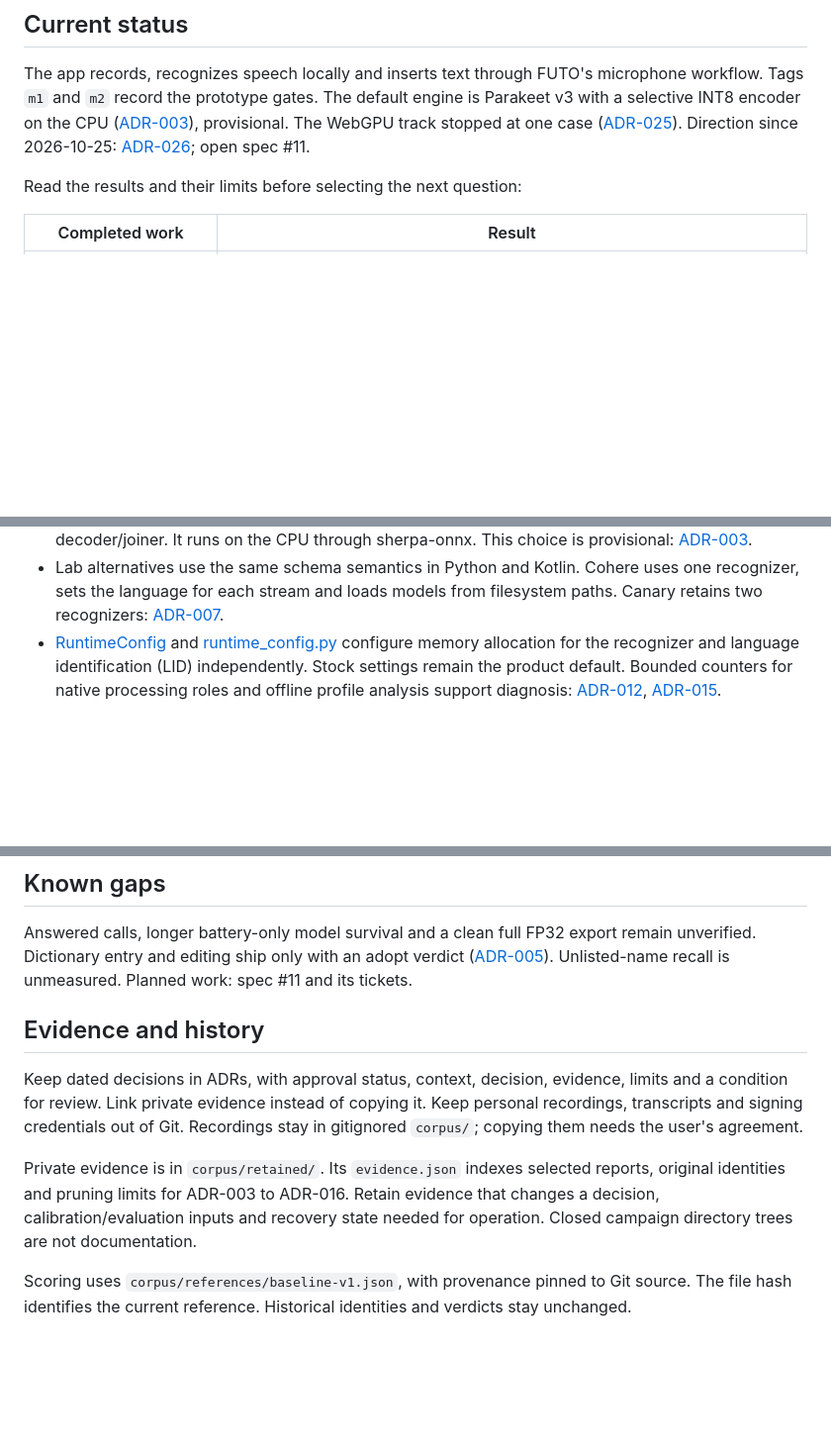
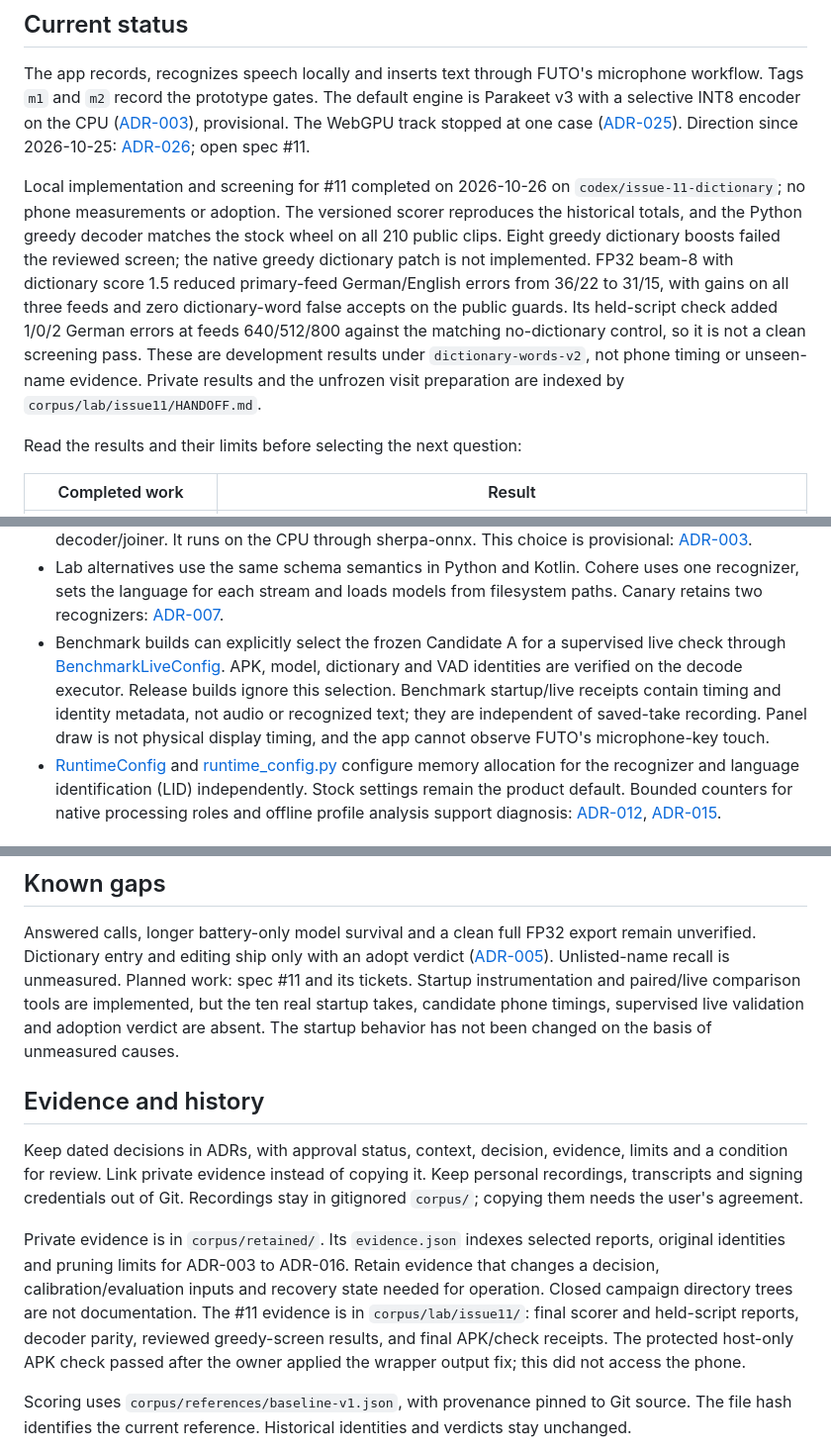
Before and after one commit to dothackerman/pixel-local-dictation, a Markdown page: README.md, 3 parts joined by grey strips. Shown at 99% size. GitHub-like rendering; blank space fills up the shorter version.

Commit message:
Synchronize issue 11 results and documentation status

```diff
--- a/README.md
+++ b/README.md
@@ -21,6 +21,19 @@ engine is Parakeet v3 with a selective INT8 encoder on the CPU
 ([ADR-003](adrs/003-working-engine.md)), provisional. The WebGPU track stopped at
 one case ([ADR-025](adrs/025-issue4-one-case-finding.md)). Direction since
 2026-10-25: [ADR-026](adrs/026-dictionary-first.md); open spec #11.
+
+Local implementation and screening for #11 completed on 2026-10-26 on
+`codex/issue-11-dictionary`; no phone measurements or adoption. The versioned
+scorer reproduces the historical totals, and the Python greedy decoder matches
+the stock wheel on all 210 public clips. Eight greedy dictionary boosts failed
+the reviewed screen; the native greedy dictionary patch is not implemented.
+FP32 beam-8 with dictionary score 1.5 reduced primary-feed German/English errors
+from 36/22 to 31/15, with gains on all three feeds and zero dictionary-word false
+accepts on the public guards. Its held-script check added 1/0/2 German errors at
+feeds 640/512/800 against the matching no-dictionary control, so it is not a clean
+screening pass. These are development results under `dictionary-words-v2`, not
+phone timing or unseen-name evidence. Private results and the unfrozen visit
+preparation are indexed by `corpus/lab/issue11/HANDOFF.md`.
 
 Read the results and their limits before selecting the next question:
 
@@ -88,6 +101,13 @@ and returns to FUTO.
   Cohere uses one recognizer, sets the language for each stream and loads models
   from filesystem paths. Canary retains two recognizers:
   [ADR-007](adrs/007-fp32-cohere.md).
+- Benchmark builds can explicitly select the frozen Candidate A for a supervised
+  live check through [BenchmarkLiveConfig](app/src/main/kotlin/ch/og/dictation/BenchmarkLiveConfig.kt).
+  APK, model, dictionary and VAD identities are verified on the decode executor.
+  Release builds ignore this selection. Benchmark startup/live receipts contain
+  timing and identity metadata, not audio or recognized text; they are independent
+  of saved-take recording. Panel draw is not physical display timing, and the app
+  cannot observe FUTO's microphone-key touch.
 - [RuntimeConfig](app/src/main/kotlin/ch/og/dictation/RuntimeConfig.kt) and
   [runtime_config.py](tools/runtime_config.py) configure memory allocation for
   the recognizer and language identification (LID) independently. Stock settings
@@ -188,7 +210,10 @@ do not establish adoption or real keyboard usability.
 Answered calls, longer battery-only model survival and a clean full FP32 export
 remain unverified. Dictionary entry and editing ship only with an adopt verdict
 ([ADR-005](adrs/005-dictionary.md)). Unlisted-name recall is unmeasured. Planned
-work: spec #11 and its tickets.
+work: spec #11 and its tickets. Startup instrumentation and paired/live comparison
+tools are implemented, but the ten real startup takes, candidate phone timings,
+supervised live validation and adoption verdict are absent. The startup behavior
+has not been changed on the basis of unmeasured causes.
 
 ## Evidence and history
 
@@ -201,6 +226,10 @@ Private evidence is in `corpus/retained/`. Its `evidence.json` indexes selected
 reports, original identities and pruning limits for ADR-003 to ADR-016. Retain evidence that changes a
 decision, calibration/evaluation inputs and recovery state needed for operation.
 Closed campaign directory trees are not documentation.
+The #11 evidence is in `corpus/lab/issue11/`: final scorer and held-script reports,
+decoder parity, reviewed greedy-screen results, and final APK/check receipts.
+The protected host-only APK check passed after the owner applied the wrapper
+output fix; this did not access the phone.
 
 Scoring uses `corpus/references/baseline-v1.json`, with provenance pinned to Git
 source. The file hash identifies the current reference. Historical identities
```
Also changed, not shown: other parts of README.md (+4 -2 lines).
